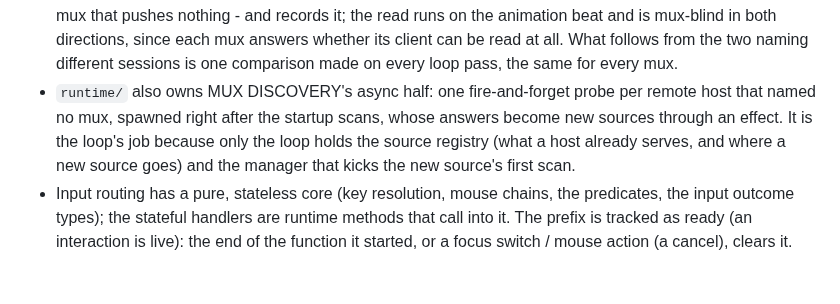
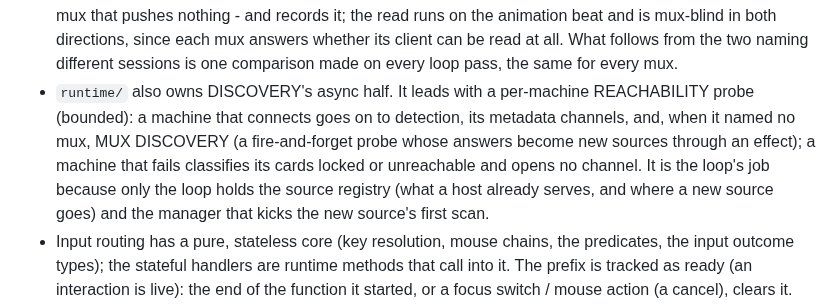
Before and after one commit to zer0ken/xmux, a Markdown page: src/app/AGENTS.md, the part around the change. Drawn GitHub-style; blank space fills up the shorter version.

```diff
--- a/src/app/AGENTS.md
+++ b/src/app/AGENTS.md
@@ -50,11 +50,13 @@ the card numbers it needs.
   in both directions, since each mux answers whether its client can be read at
   all. What follows from the two naming different sessions is one comparison made
   on every loop pass, the same for every mux.
-- `runtime/` also owns MUX DISCOVERY's async half: one fire-and-forget probe per
-  remote host that named no mux, spawned right after the startup scans, whose
-  answers become new sources through an effect. It is the loop's job because only
-  the loop holds the source registry (what a host already serves, and where a
-  new source goes) and the manager that kicks the new source's first scan.
+- `runtime/` also owns DISCOVERY's async half. It leads with a per-machine
+  REACHABILITY probe (bounded): a machine that connects goes on to detection, its
+  metadata channels, and, when it named no mux, MUX DISCOVERY (a fire-and-forget probe
+  whose answers become new sources through an effect); a machine that fails classifies
+  its cards locked or unreachable and opens no channel. It is the loop's job because
+  only the loop holds the source registry (what a host already serves, and where a new
+  source goes) and the manager that kicks the new source's first scan.
 - Input routing has a pure, stateless core (key resolution, mouse chains, the
   predicates, the input outcome types); the stateful handlers are runtime methods
   that call into it. The prefix is tracked as ready (an interaction is live): the end
```
Also changed, not shown: CONTEXT.md (+15 -5 lines), 1 other file.
